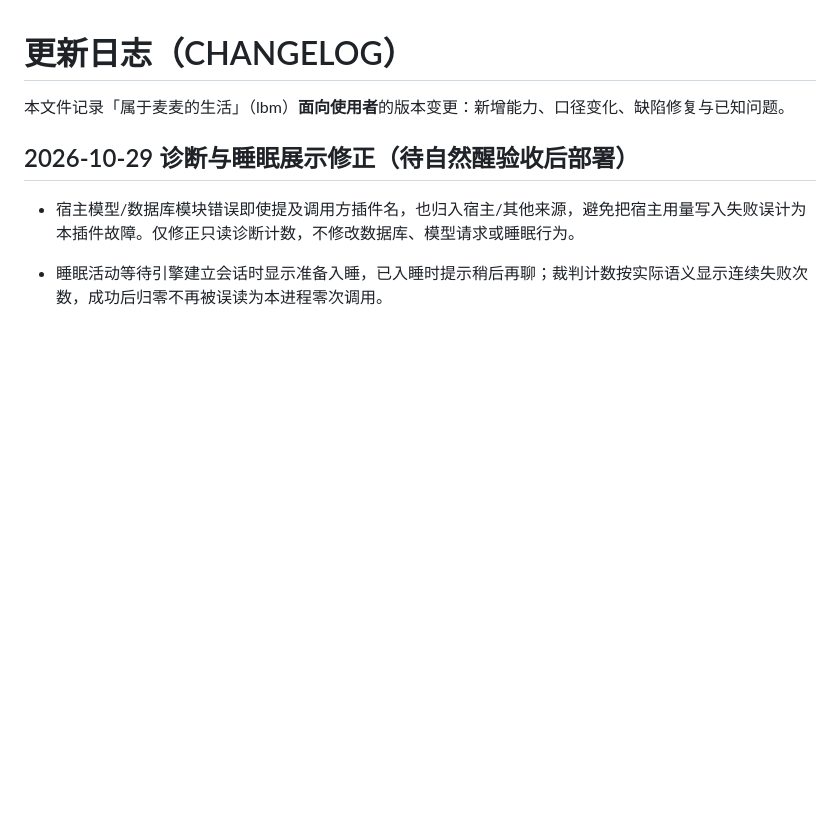
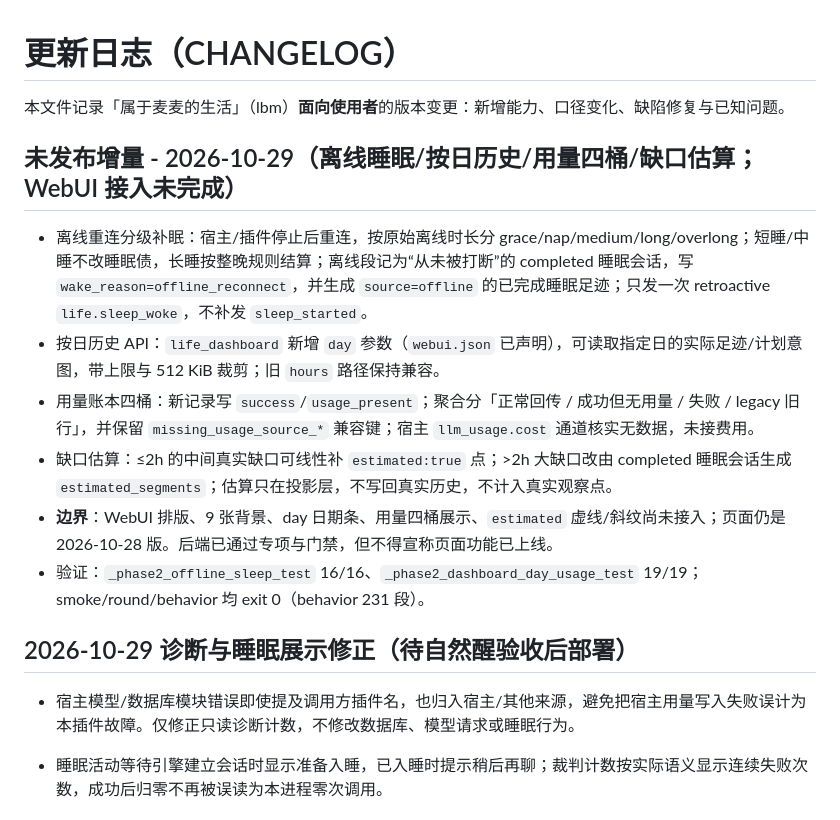
Before and after one commit to cateyemizuki/cateye_life_belonging_to_maimai, a Markdown page: CHANGELOG.md, the part around the change. Rendered like a GitHub page; blank space fills up the shorter version.

```diff
--- a/CHANGELOG.md
+++ b/CHANGELOG.md
@@ -1,6 +1,15 @@
 # 更新日志（CHANGELOG）
 
 本文件记录「属于麦麦的生活」（lbm）**面向使用者**的版本变更：新增能力、口径变化、缺陷修复与已知问题。
+
+## 未发布增量 - 2026-10-29（离线睡眠/按日历史/用量四桶/缺口估算；WebUI 接入未完成）
+
+- 离线重连分级补眠：宿主/插件停止后重连，按原始离线时长分 grace/nap/medium/long/overlong；短睡/中睡不改睡眠债，长睡按整晚规则结算；离线段记为“从未被打断”的 completed 睡眠会话，写 `wake_reason=offline_reconnect`，并生成 `source=offline` 的已完成睡眠足迹；只发一次 retroactive `life.sleep_woke`，不补发 `sleep_started`。
+- 按日历史 API：`life_dashboard` 新增 `day` 参数（`webui.json` 已声明），可读取指定日的实际足迹/计划意图，带上限与 512 KiB 裁剪；旧 `hours` 路径保持兼容。
+- 用量账本四桶：新记录写 `success`/`usage_present`；聚合分「正常回传 / 成功但无用量 / 失败 / legacy 旧行」，并保留 `missing_usage_source_*` 兼容键；宿主 `llm_usage.cost` 通道核实无数据，未接费用。
+- 缺口估算：≤2h 的中间真实缺口可线性补 `estimated:true` 点；>2h 大缺口改由 completed 睡眠会话生成 `estimated_segments`；估算只在投影层，不写回真实历史，不计入真实观察点。
+- **边界**：WebUI 排版、9 张背景、day 日期条、用量四桶展示、`estimated` 虚线/斜纹尚未接入；页面仍是 2026-10-28 版。后端已通过专项与门禁，但不得宣称页面功能已上线。
+- 验证：`_phase2_offline_sleep_test` 16/16、`_phase2_dashboard_day_usage_test` 19/19；smoke/round/behavior 均 exit 0（behavior 231 段）。
 
 ## 2026-10-29 诊断与睡眠展示修正（待自然醒验收后部署）
 
```
Also changed, not shown: README.md (+4 -3 lines).
